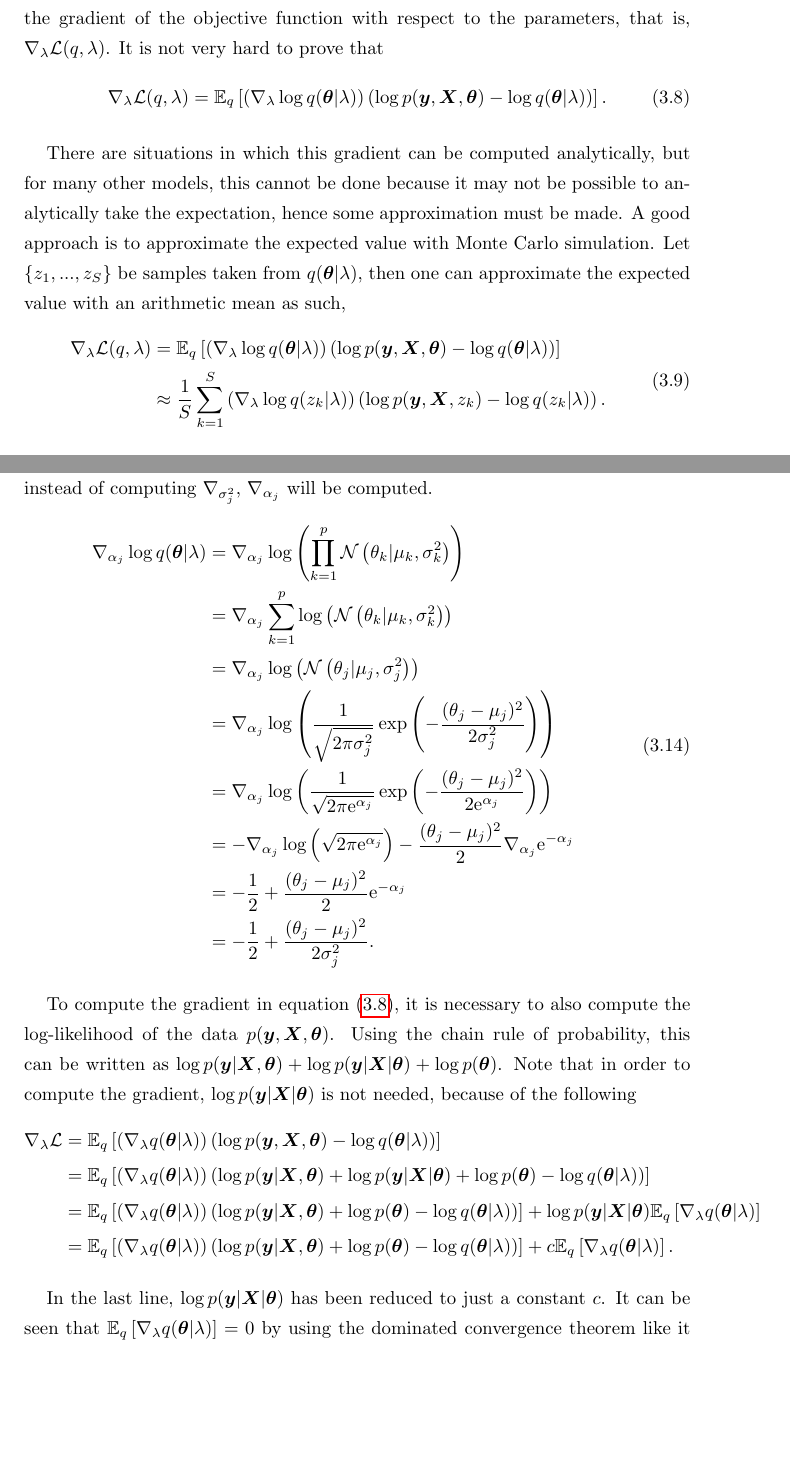
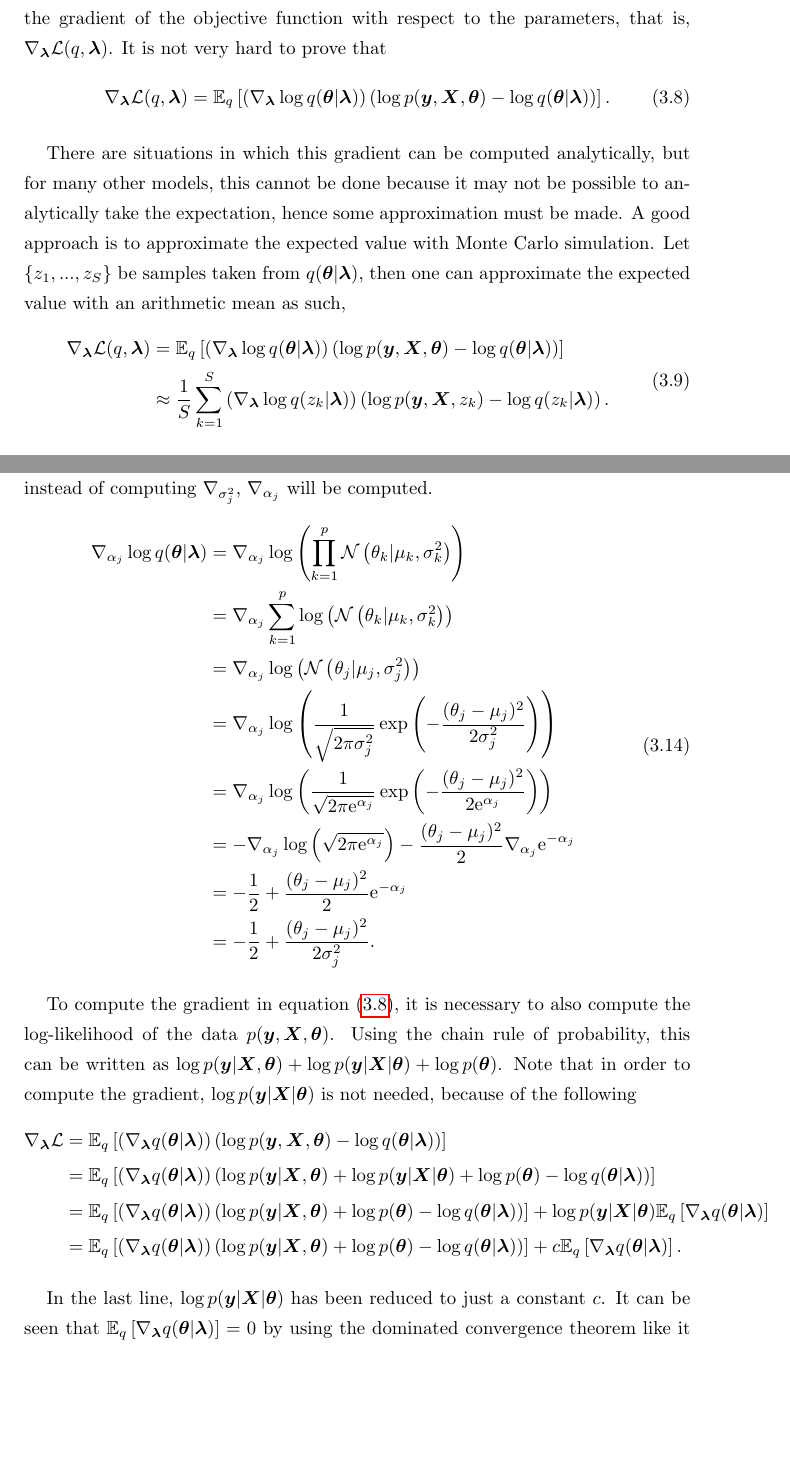
Before and after one commit to mariobecerra/computer_science_msc_dissertation, a LaTeX thesis (latex/msc_thesis.tex, which reads latex/Chapters/variational_inference.tex): two parts of pages 36 and 38 of 67, joined at a grey line, cut so that both start at the same text. Compiled offline with pdfLaTeX.

Commit message:
Change lambda and mu for bold symbols when necessary

```diff
--- a/latex/Chapters/variational_inference.tex
+++ b/latex/Chapters/variational_inference.tex
@@ -77,19 +77,19 @@ Since the goal is to find the optimal $q$, then $\log p(\boldsymbol{y} | \boldsy
 \end{equation}
 which is the negative of the ELBO. Hence, minimizing the KL divergence is equivalent to maximizing the ELBO.
 
-Let $\lambda$ be the parameters of the variational distribution $q(\boldsymbol{\theta})$. The objective is to approximate $p(\boldsymbol{\theta} | \boldsymbol{y}, \boldsymbol{X})$ by finding the values of the $\lambda$ vector that maximize equation \eqref{eq:elbo_def}, which could be done in several ways, for example, coordinate ascent, or gradient ascent. In order to perform gradient ascent, is it necessary to compute the gradient of the objective function with respect to the parameters, that is, $\nabla_{\lambda} \mathcal{L}(q, \lambda)$. It is not very hard to prove that
+Let $\boldsymbol{\lambda}$ be the parameters of the variational distribution $q(\boldsymbol{\theta})$. The objective is to approximate $p(\boldsymbol{\theta} | \boldsymbol{y}, \boldsymbol{X})$ by finding the values of the $\boldsymbol{\lambda}$ vector that maximize equation \eqref{eq:elbo_def}, which could be done in several ways, for example, coordinate ascent, or gradient ascent. In order to perform gradient ascent, is it necessary to compute the gradient of the objective function with respect to the parameters, that is, $\nabla_{\boldsymbol{\lambda}} \mathcal{L}(q, \boldsymbol{\lambda})$. It is not very hard to prove that
 \begin{equation}
   \label{eq:ELBO_gradient}
-  \nabla_{\lambda} \mathcal{L}(q, \lambda) =
-  \mathbb{E}_q \left[ \left( \nabla_{\lambda} \log q(\boldsymbol{\theta} | \lambda) \right) \left( \log p(\boldsymbol{y}, \boldsymbol{X}, \boldsymbol{\theta}) - \log q(\boldsymbol{\theta} | \lambda) \right) \right].
+  \nabla_{\boldsymbol{\lambda}} \mathcal{L}(q, \boldsymbol{\lambda}) =
+  \mathbb{E}_q \left[ \left( \nabla_{\boldsymbol{\lambda}} \log q(\boldsymbol{\theta} | \boldsymbol{\lambda}) \right) \left( \log p(\boldsymbol{y}, \boldsymbol{X}, \boldsymbol{\theta}) - \log q(\boldsymbol{\theta} | \boldsymbol{\lambda}) \right) \right].
 \end{equation}
 
-There are situations in which this gradient can be computed analytically, but for many other models, this cannot be done because it may not be possible to analytically take the expectation, hence some approximation must be made. A good approach is to approximate the expected value with Monte Carlo simulation. Let $\left\{ z_1, ..., z_S \right\}$ be samples taken from $q(\boldsymbol{\theta} | \lambda)$, then one can approximate the expected value with an arithmetic mean as such,
+There are situations in which this gradient can be computed analytically, but for many other models, this cannot be done because it may not be possible to analytically take the expectation, hence some approximation must be made. A good approach is to approximate the expected value with Monte Carlo simulation. Let $\left\{ z_1, ..., z_S \right\}$ be samples taken from $q(\boldsymbol{\theta} | \boldsymbol{\lambda})$, then one can approximate the expected value with an arithmetic mean as such,
 \begin{equation}
   \begin{split}
-  \nabla_{\lambda} \mathcal{L}(q, \lambda) &=
-  \mathbb{E}_q \left[ \left( \nabla_{\lambda} \log q(\boldsymbol{\theta} | \lambda) \right) \left( \log p(\boldsymbol{y}, \boldsymbol{X}, \boldsymbol{\theta}) - \log q(\boldsymbol{\theta} | \lambda) \right) \right] \\
-  & \approx \frac{1}{S} \sum_{k = 1}^S \left( \nabla_{\lambda} \log q(z_k | \lambda) \right) \left( \log p(\boldsymbol{y}, \boldsymbol{X}, z_k) - \log q(z_k | \lambda) \right).
+  \nabla_{\boldsymbol{\lambda}} \mathcal{L}(q, \boldsymbol{\lambda}) &=
+  \mathbb{E}_q \left[ \left( \nabla_{\boldsymbol{\lambda}} \log q(\boldsymbol{\theta} | \boldsymbol{\lambda}) \right) \left( \log p(\boldsymbol{y}, \boldsymbol{X}, \boldsymbol{\theta}) - \log q(\boldsymbol{\theta} | \boldsymbol{\lambda}) \right) \right] \\
+  & \approx \frac{1}{S} \sum_{k = 1}^S \left( \nabla_{\boldsymbol{\lambda}} \log q(z_k | \boldsymbol{\lambda}) \right) \left( \log p(\boldsymbol{y}, \boldsymbol{X}, z_k) - \log q(z_k | \boldsymbol{\lambda}) \right).
   \end{split}
 \end{equation}
 
@@ -128,7 +128,7 @@ According to equation \eqref{eq:ELBO_gradient}, to compute the gradient of the E
 Now for $\sigma_j^2$. It is easier to work with the logarithm, so let $\alpha_j = \log \sigma_j^2$, and instead of computing $\nabla_{\sigma_j^2}$, $\nabla_{\alpha_j}$ will be computed.
 \begin{equation}
   \begin{split}
-      \nabla_{\alpha_j} \log q(\boldsymbol{\theta} | \lambda) & =
+      \nabla_{\alpha_j} \log q(\boldsymbol{\theta} | \boldsymbol{\lambda}) & =
       \nabla_{\alpha_j} \log \left( \prod_{ k = 1}^p \normalfunc{\theta_k}{\mu_k}{\sigma_k^2} \right) \\
       &= \nabla_{\alpha_j} \sum_{ k = 1}^p \log \left( \normalfunc{\theta_k}{\mu_k}{\sigma_k^2} \right) \\
       &= \nabla_{\alpha_j} \log \left( \normalfunc{\theta_j}{\mu_j}{\sigma_j^2} \right) \\
@@ -143,14 +143,14 @@ Now for $\sigma_j^2$. It is easier to work with the logarithm, so let $\alpha_j
 To compute the gradient in equation \eqref{eq:ELBO_gradient}, it is necessary to also compute the log-likelihood of the data $p(\boldsymbol{y}, \boldsymbol{X}, \boldsymbol{\theta})$. Using the chain rule of probability, this can be written as $\log p(\boldsymbol{y} | \boldsymbol{X}, \boldsymbol{\theta}) + \log p(\boldsymbol{y} | \boldsymbol{X} | \boldsymbol{\theta}) + \log p(\boldsymbol{\theta})$. Note that in order to compute the gradient, $\log p(\boldsymbol{y} | \boldsymbol{X} | \boldsymbol{\theta})$ is not needed, because of the following
 \begin{equation*}
   \begin{split}
-      \nabla_{\lambda} \mathcal{L} &=
-      \mathbb{E}_q \left[ \left( \nabla_{\lambda} q(\boldsymbol{\theta} | \lambda) \right) \left( \log p(\boldsymbol{y}, \boldsymbol{X}, \boldsymbol{\theta}) - \log q(\boldsymbol{\theta} | \lambda) \right) \right] \\
-      &= \mathbb{E}_q \left[ \left( \nabla_{\lambda} q(\boldsymbol{\theta} | \lambda) \right) \left( \log p(\boldsymbol{y} | \boldsymbol{X}, \boldsymbol{\theta}) + \log p(\boldsymbol{y} | \boldsymbol{X} | \boldsymbol{\theta}) + \log p(\boldsymbol{\theta}) - \log q(\boldsymbol{\theta} | \lambda) \right) \right] \\
-      &= \mathbb{E}_q \left[ \left( \nabla_{\lambda} q(\boldsymbol{\theta} | \lambda) \right) \left( \log p(\boldsymbol{y} | \boldsymbol{X}, \boldsymbol{\theta}) + \log p(\boldsymbol{\theta}) - \log q(\boldsymbol{\theta} | \lambda) \right) \right] +  \log p(\boldsymbol{y} | \boldsymbol{X} | \boldsymbol{\theta}) \mathbb{E}_q \left[ \nabla_{\lambda} q(\boldsymbol{\theta} | \lambda) \right] \\
-      &= \mathbb{E}_q \left[ \left( \nabla_{\lambda} q(\boldsymbol{\theta} | \lambda) \right) \left( \log p(\boldsymbol{y} | \boldsymbol{X}, \boldsymbol{\theta}) + \log p(\boldsymbol{\theta}) - \log q(\boldsymbol{\theta} | \lambda) \right) \right] +  c \mathbb{E}_q \left[ \nabla_{\lambda} q(\boldsymbol{\theta} | \lambda) \right].
+      \nabla_{\boldsymbol{\lambda}} \mathcal{L} &=
+      \mathbb{E}_q \left[ \left( \nabla_{\boldsymbol{\lambda}} q(\boldsymbol{\theta} | \boldsymbol{\lambda}) \right) \left( \log p(\boldsymbol{y}, \boldsymbol{X}, \boldsymbol{\theta}) - \log q(\boldsymbol{\theta} | \boldsymbol{\lambda}) \right) \right] \\
+      &= \mathbb{E}_q \left[ \left( \nabla_{\boldsymbol{\lambda}} q(\boldsymbol{\theta} | \boldsymbol{\lambda}) \right) \left( \log p(\boldsymbol{y} | \boldsymbol{X}, \boldsymbol{\theta}) + \log p(\boldsymbol{y} | \boldsymbol{X} | \boldsymbol{\theta}) + \log p(\boldsymbol{\theta}) - \log q(\boldsymbol{\theta} | \boldsymbol{\lambda}) \right) \right] \\
+      &= \mathbb{E}_q \left[ \left( \nabla_{\boldsymbol{\lambda}} q(\boldsymbol{\theta} | \boldsymbol{\lambda}) \right) \left( \log p(\boldsymbol{y} | \boldsymbol{X}, \boldsymbol{\theta}) + \log p(\boldsymbol{\theta}) - \log q(\boldsymbol{\theta} | \boldsymbol{\lambda}) \right) \right] +  \log p(\boldsymbol{y} | \boldsymbol{X} | \boldsymbol{\theta}) \mathbb{E}_q \left[ \nabla_{\boldsymbol{\lambda}} q(\boldsymbol{\theta} | \boldsymbol{\lambda}) \right] \\
+      &= \mathbb{E}_q \left[ \left( \nabla_{\boldsymbol{\lambda}} q(\boldsymbol{\theta} | \boldsymbol{\lambda}) \right) \left( \log p(\boldsymbol{y} | \boldsymbol{X}, \boldsymbol{\theta}) + \log p(\boldsymbol{\theta}) - \log q(\boldsymbol{\theta} | \boldsymbol{\lambda}) \right) \right] +  c \mathbb{E}_q \left[ \nabla_{\boldsymbol{\lambda}} q(\boldsymbol{\theta} | \boldsymbol{\lambda}) \right].
   \end{split}
 \end{equation*}
 
-In the last line, $\log p(\boldsymbol{y} | \boldsymbol{X} | \boldsymbol{\theta})$ has been reduced to just a constant $c$. It can be seen that $\mathbb{E}_q \left[ \nabla_{\lambda} q(\boldsymbol{\theta} | \lambda) \right] = 0$ by using the dominated convergence theorem like it was done in \cite{ranganath2014black}.
+In the last line, $\log p(\boldsymbol{y} | \boldsymbol{X} | \boldsymbol{\theta})$ has been reduced to just a constant $c$. It can be seen that $\mathbb{E}_q \left[ \nabla_{\boldsymbol{\lambda}} q(\boldsymbol{\theta} | \boldsymbol{\lambda}) \right] = 0$ by using the dominated convergence theorem like it was done in \cite{ranganath2014black}.
 \begin{equation}
   \begin{split}
```
Also changed, not shown: latex/Chapters/variational_inference.tex (36 more changed lines).
